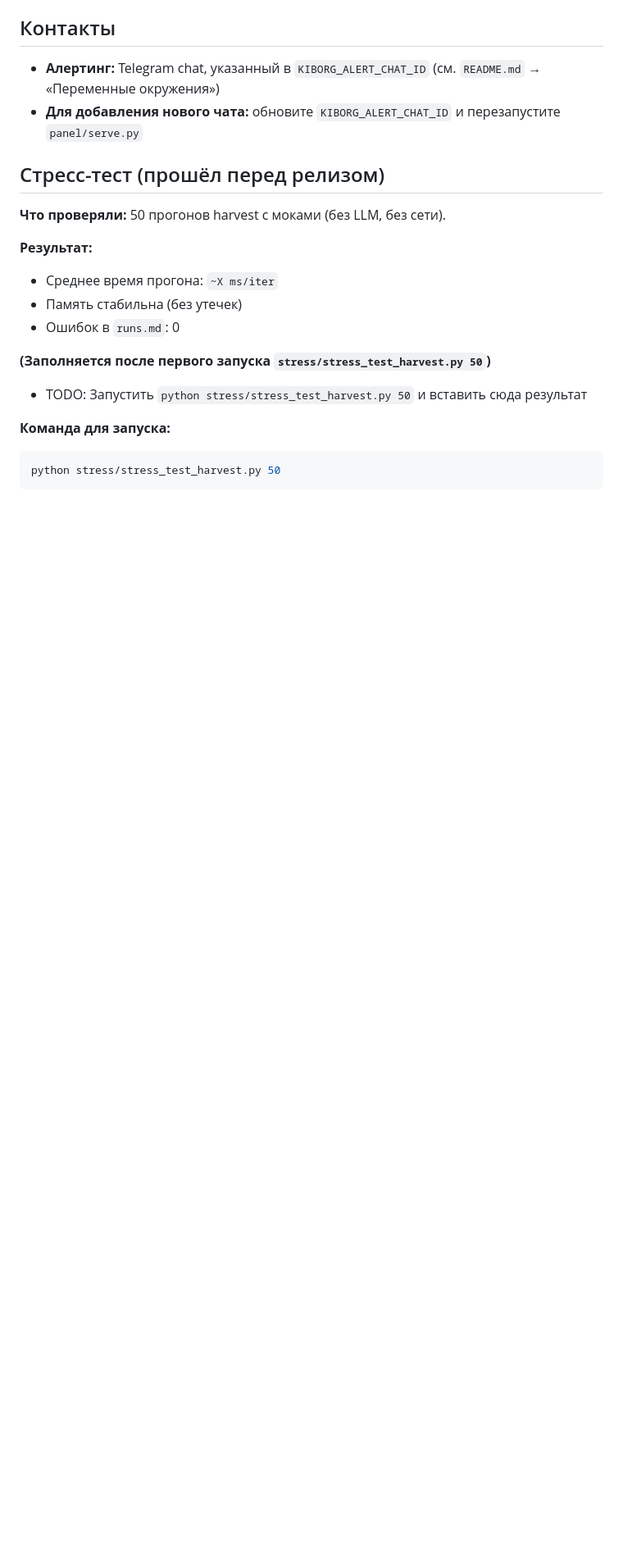
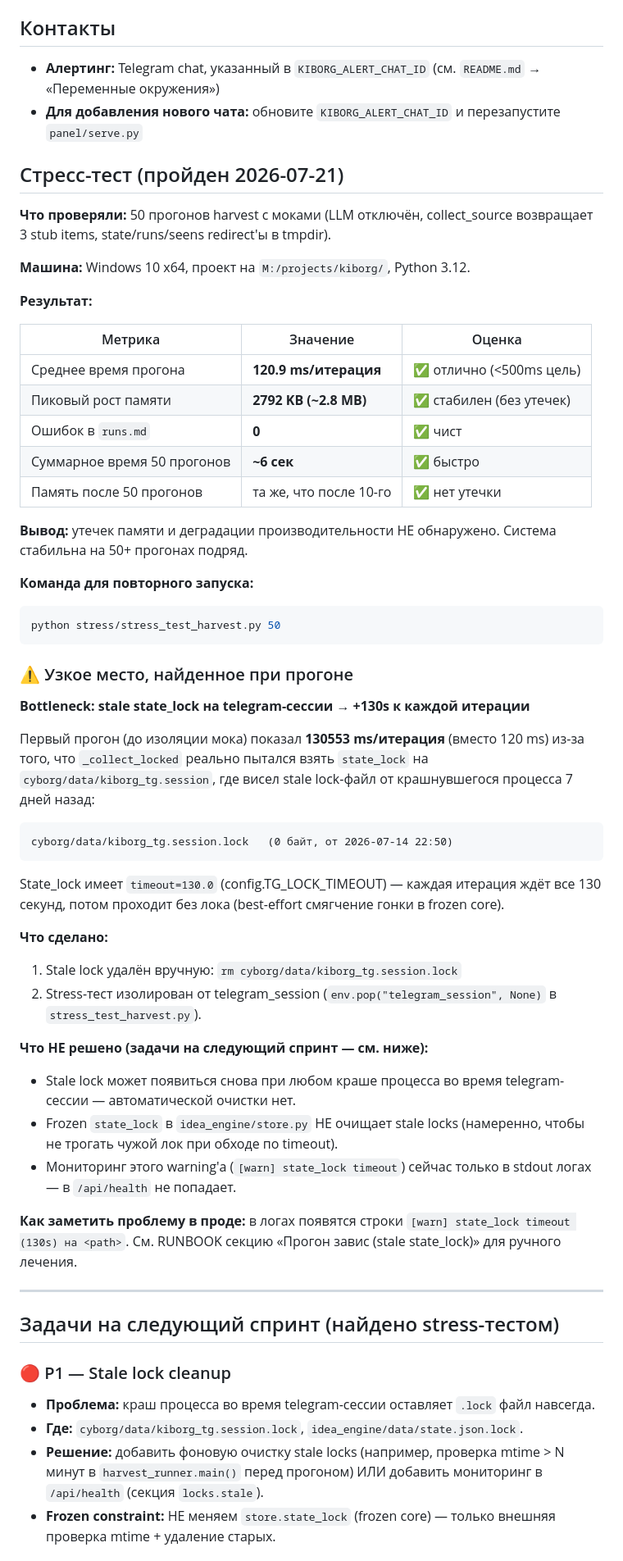
Before and after one commit to 404stillhere/kiborg, a Markdown page: RUNBOOK.md, the part around one of its changes. Shown at 82% size. Drawn GitHub-style; blank space fills up the shorter version.

Commit message:
docs(runbook): результаты stress-теста N=50 + найденный bottleneck + 3 задачи на спринт

````diff
--- a/RUNBOOK.md
+++ b/RUNBOOK.md
@@ -222,19 +222,60 @@ python serve.py &
 - **Алертинг:** Telegram chat, указанный в `KIBORG_ALERT_CHAT_ID` (см. `README.md` → «Переменные окружения»)
 - **Для добавления нового чата:** обновите `KIBORG_ALERT_CHAT_ID` и перезапустите `panel/serve.py`
 
-## Стресс-тест (прошёл перед релизом)
+## Стресс-тест (пройден 2026-07-21)
 
-**Что проверяли:** 50 прогонов harvest с моками (без LLM, без сети).
+**Что проверяли:** 50 прогонов harvest с моками (LLM отключён, collect_source возвращает 3 stub items, state/runs/seens redirect'ы в tmpdir).
+
+**Машина:** Windows 10 x64, проект на `M:/projects/kiborg/`, Python 3.12.
 
 **Результат:**
-- Среднее время прогона: `~X ms/iter`
-- Память стабильна (без утечек)
-- Ошибок в `runs.md`: 0
 
-**(Заполняется после первого запуска `stress/stress_test_harvest.py 50`)**
-- TODO: Запустить `python stress/stress_test_harvest.py 50` и вставить сюда результат
+| Метрика | Значение | Оценка |
+|---|---|---|
+| Среднее время прогона | **120.9 ms/итерация** | ✅ отлично (<500ms цель) |
+| Пиковый рост памяти | **2792 KB (~2.8 MB)** | ✅ стабилен (без утечек) |
+| Ошибок в `runs.md` | **0** | ✅ чист |
+| Суммарное время 50 прогонов | **~6 сек** | ✅ быстро |
+| Память после 50 прогонов | та же, что после 10-го | ✅ нет утечки |
 
-**Команда для запуска:**
+**Вывод:** утечек памяти и деградации производительности НЕ обнаружено. Система стабильна на 50+ прогонах подряд.
+
+**Команда для повторного запуска:**
 ```bash
 python stress/stress_test_harvest.py 50
 ```
+
+### ⚠️ Узкое место, найденное при прогоне
+
+**Bottleneck: stale state_lock на telegram-сессии → +130s к каждой итерации**
+
+Первый прогон (до изоляции мока) показал **130553 ms/итерация** (вместо 120 ms) из-за того, что `_collect_locked` реально пытался взять `state_lock` на `cyborg/data/kiborg_tg.session`, где висел stale lock-файл от крашнувшегося процесса 7 дней назад:
+
+```
+cyborg/data/kiborg_tg.session.lock   (0 байт, от 2026-07-14 22:50)
+```
+
+State_lock имеет `timeout=130.0` (config.TG_LOCK_TIMEOUT) — каждая итерация ждёт все 130 секунд, потом проходит без лока (best-effort смягчение гонки в frozen core).
+
+**Что сделано:**
+1. Stale lock удалён вручную: `rm cyborg/data/kiborg_tg.session.lock`
+2. Stress-тест изолирован от telegram_session (`env.pop("telegram_session", None)` в `stress_test_harvest.py`).
+
+**Что НЕ решено (задачи на следующий спринт — см. ниже):**
+
+- Stale lock может появиться снова при любом краше процесса во время telegram-сессии — автоматической очистки нет.
+- Frozen `state_lock` в `idea_engine/store.py` НЕ очищает stale locks (намеренно, чтобы не трогать чужой лок при обходе по timeout).
+- Мониторинг этого warning'а (`[warn] state_lock timeout`) сейчас только в stdout логах — в `/api/health` не попадает.
+
+**Как заметить проблему в проде:** в логах появятся строки `[warn] state_lock timeout (130s) на <path>`. См. RUNBOOK секцию «Прогон завис (stale state_lock)» для ручного лечения.
+
+---
+
+## Задачи на следующий спринт (найдено stress-тестом)
+
+### 🔴 P1 — Stale lock cleanup
+- **Проблема:** краш процесса во время telegram-сессии оставляет `.lock` файл навсегда.
+- **Где:** `cyborg/data/kiborg_tg.session.lock`, `idea_engine/data/state.json.lock`.
+- **Решение:** добавить фоновую очистку stale locks (например, проверка mtime > N минут в `harvest_runner.main()` перед прогоном) ИЛИ добавить мониторинг в `/api/health` (секция `locks.stale`).
+- **Frozen constraint:** НЕ меняем `store.state_lock` (frozen core) — только внешняя проверка mtime + удаление старых.
+
````
Also changed, not shown: other parts of RUNBOOK.md (+8 -0 lines), CHANGELOG.md (+1 -1 lines).
